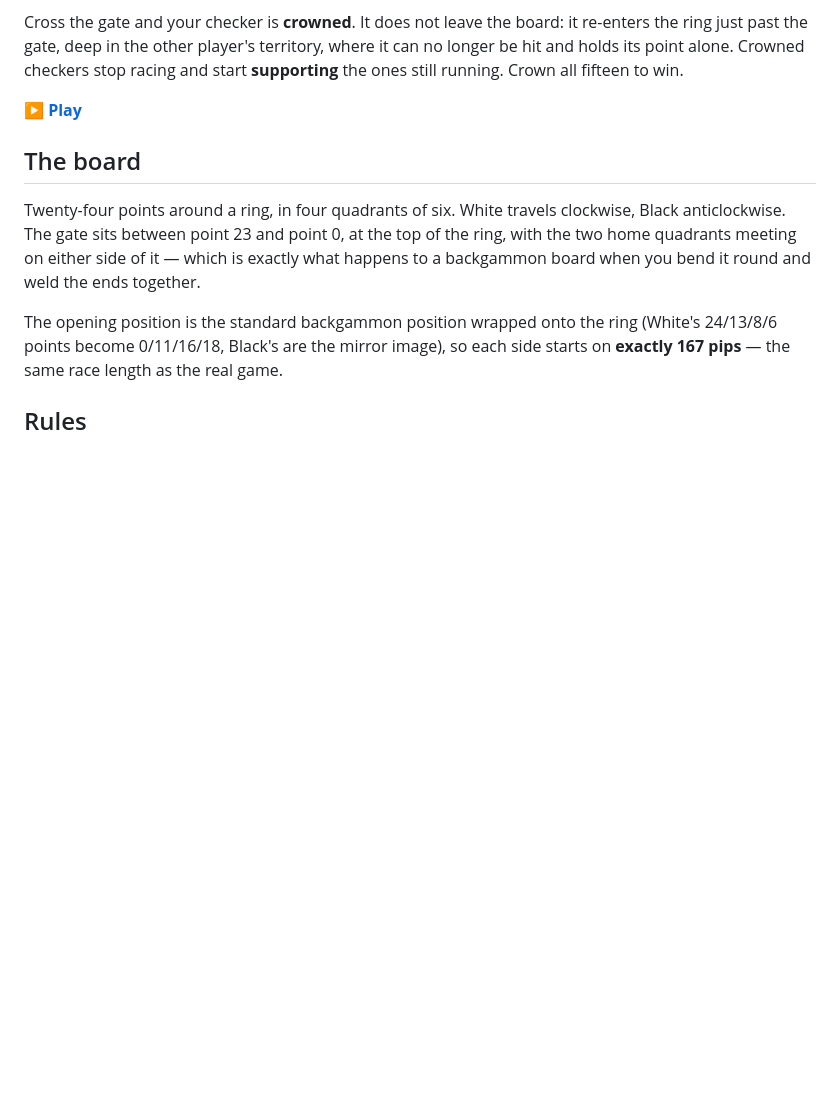
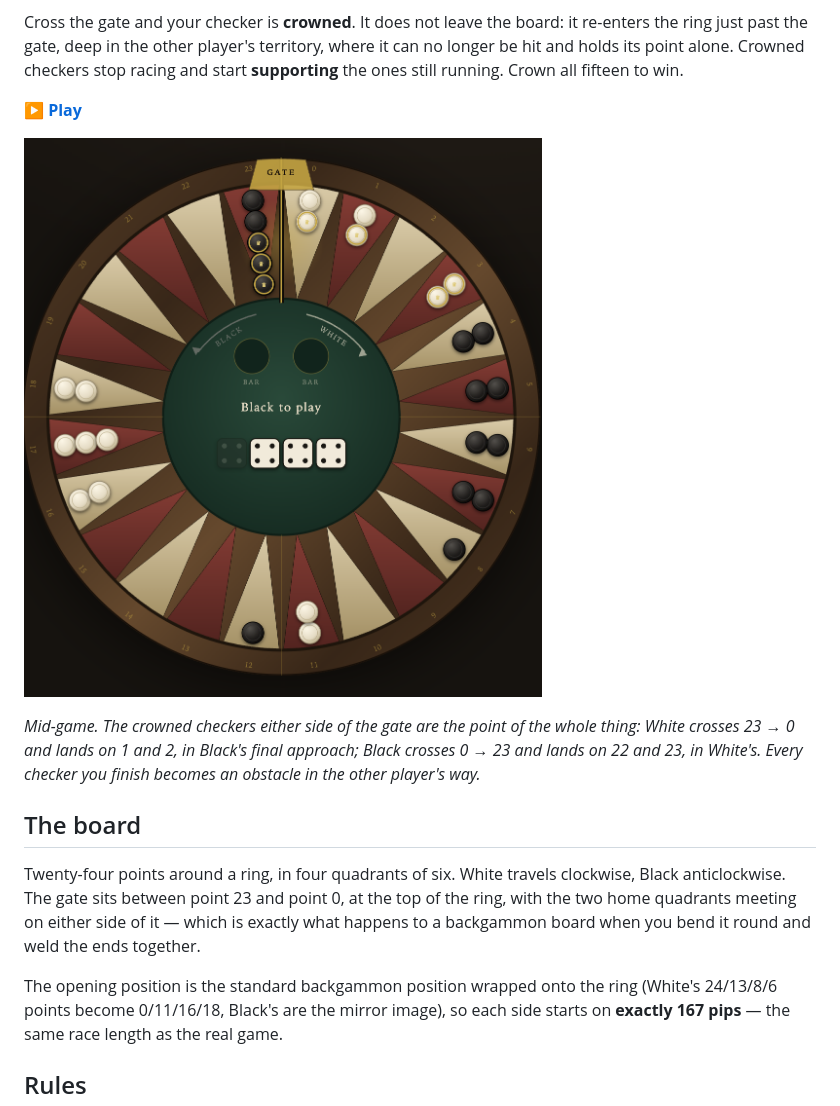
Before and after one commit to thoregraepel/cycle-backgammon, a Markdown page: README.md, the part around the change. GitHub-like rendering; pictures changed too: docs/board.png (added); blank space fills up the shorter version.

Commit message:
README: a picture of the position the rules are for
Co-Authored-By: Claude Opus 5 (1M context) <noreply@anthropic.com>
Claude-Session: https://claude.ai/code/session_01LpsqKAkQuBjCyTpZkAQ1Lg

```diff
--- a/README.md
+++ b/README.md
@@ -10,6 +10,13 @@ where it can no longer be hit and holds its point alone. Crowned checkers stop
 racing and start **supporting** the ones still running. Crown all fifteen to win.
 
 **[▶ Play](https://thoregraepel.github.io/cycle-backgammon/)**
+
+![The board mid-game](docs/board.png)
+
+*Mid-game. The crowned checkers either side of the gate are the point of the
+whole thing: White crosses 23 → 0 and lands on 1 and 2, in Black's final
+approach; Black crosses 0 → 23 and lands on 22 and 23, in White's. Every
+checker you finish becomes an obstacle in the other player's way.*
 
 ## The board
 
```
